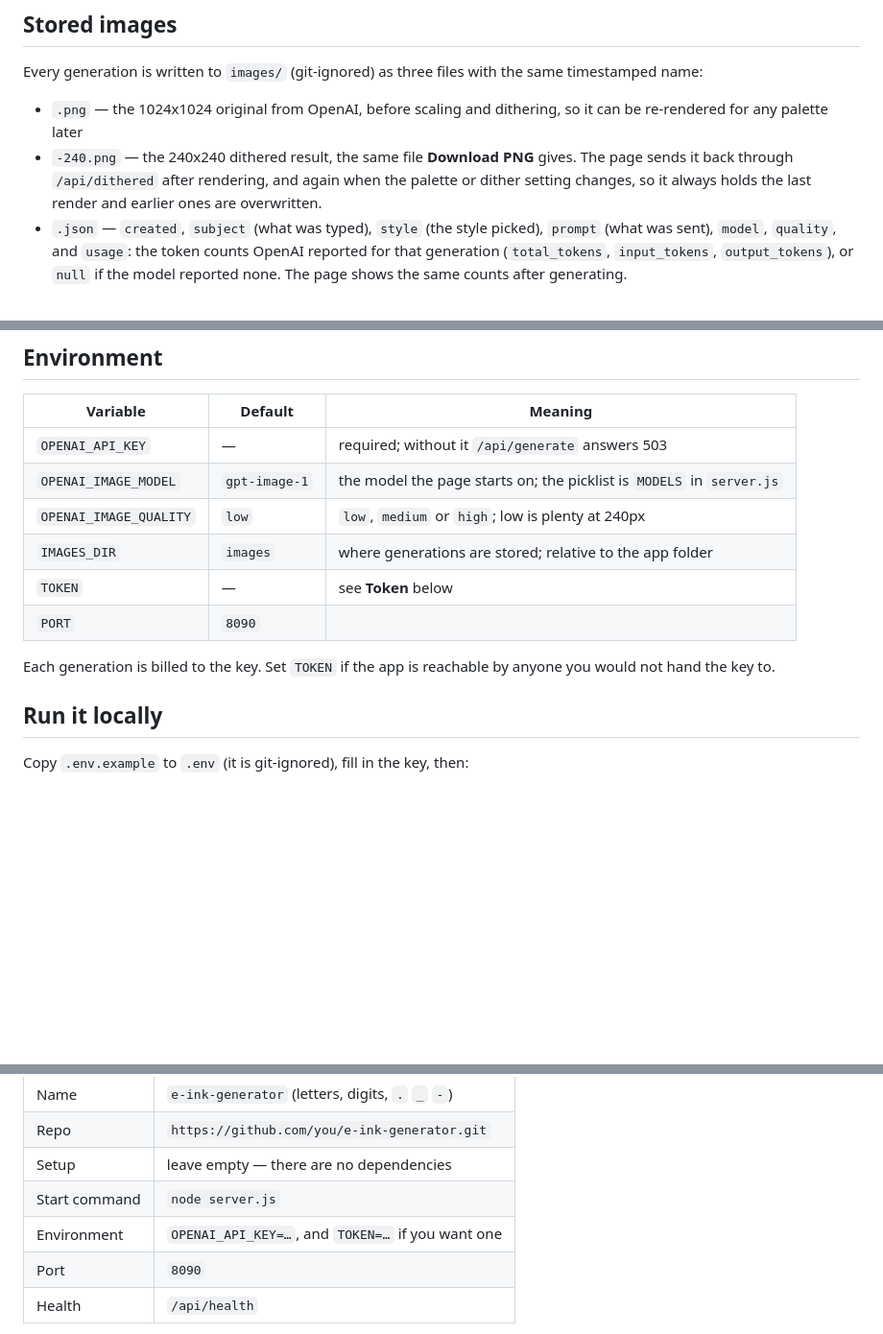
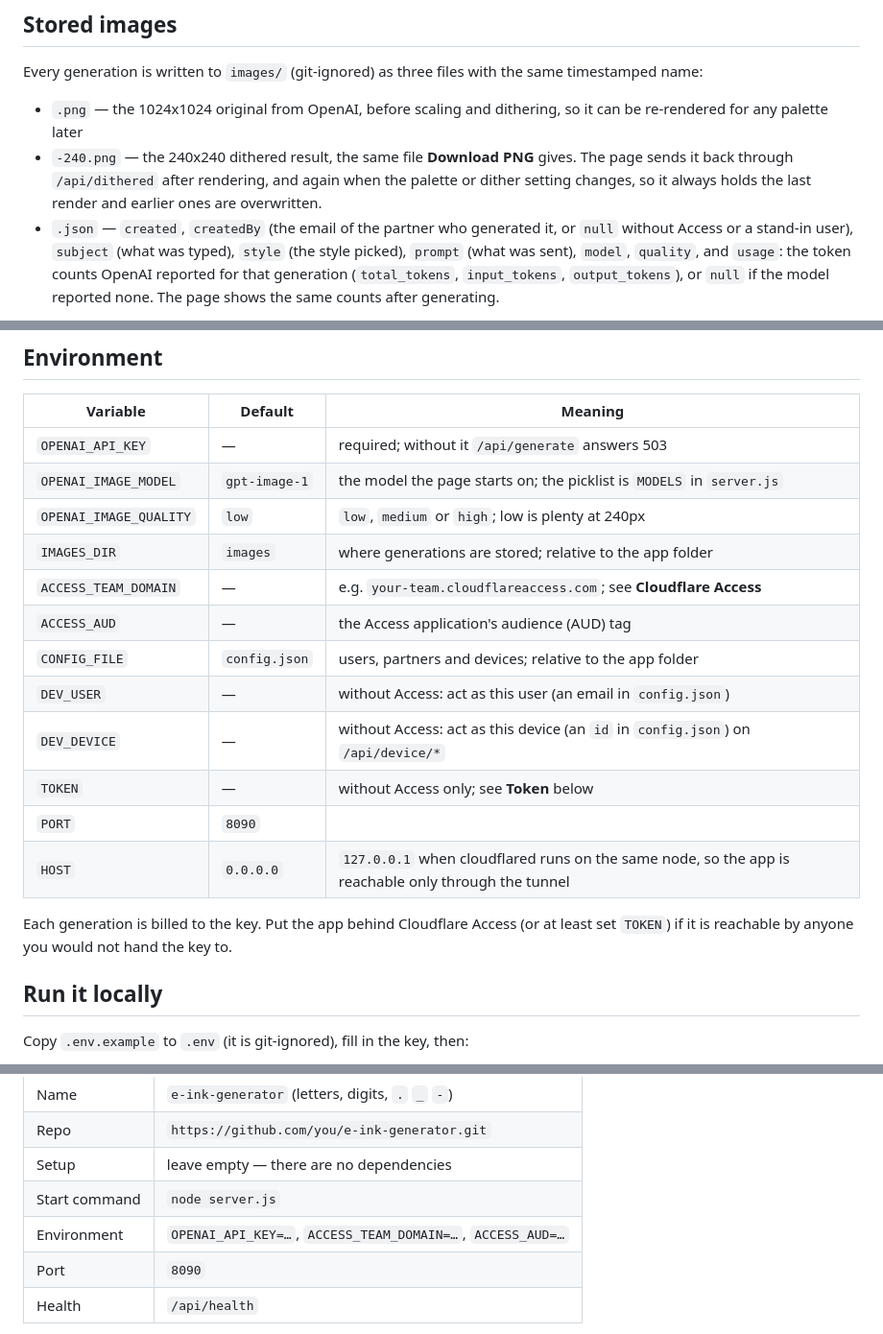
Before and after one commit to rodzurek/E-Ink-Generator, a Markdown page: README.md, 3 parts joined by grey strips. Shown at 96% size. GitHub-like rendering; blank space fills up the shorter version.

```diff
--- a/README.md
+++ b/README.md
@@ -69,7 +72,8 @@ same timestamped name:
   gives. The page sends it back through `/api/dithered` after rendering, and
   again when the palette or dither setting changes, so it always holds the
   last render and earlier ones are overwritten.
-- `.json` — `created`, `subject` (what was typed), `style` (the style
+- `.json` — `created`, `createdBy` (the email of the partner who generated
+  it, or `null` without Access or a stand-in user), `subject` (what was typed), `style` (the style
   picked), `prompt` (what was sent),
   `model`, `quality`, and `usage`: the token counts OpenAI reported for that
   generation (`total_tokens`, `input_tokens`, `output_tokens`), or `null` if
@@ -93,11 +97,17 @@ logged. Nothing is ever deleted, so clear the folder yourself.
 | `OPENAI_IMAGE_MODEL`   | `gpt-image-1` | the model the page starts on; the picklist is `MODELS` in `server.js` |
 | `OPENAI_IMAGE_QUALITY` | `low`         | `low`, `medium` or `high`; low is plenty at 240px |
 | `IMAGES_DIR`           | `images`      | where generations are stored; relative to the app folder |
-| `TOKEN`                | —             | see **Token** below                            |
+| `ACCESS_TEAM_DOMAIN`   | —             | e.g. `your-team.cloudflareaccess.com`; see **Cloudflare Access** |
+| `ACCESS_AUD`           | —             | the Access application's audience (AUD) tag    |
+| `CONFIG_FILE`          | `config.json` | users, partners and devices; relative to the app folder |
+| `DEV_USER`             | —             | without Access: act as this user (an email in `config.json`) |
+| `DEV_DEVICE`           | —             | without Access: act as this device (an `id` in `config.json`) on `/api/device/*` |
+| `TOKEN`                | —             | without Access only; see **Token** below       |
 | `PORT`                 | `8090`        |                                                |
+| `HOST`                 | `0.0.0.0`     | `127.0.0.1` when cloudflared runs on the same node, so the app is reachable only through the tunnel |
 
-Each generation is billed to the key. Set `TOKEN` if the app is reachable by
-anyone you would not hand the key to.
+Each generation is billed to the key. Put the app behind Cloudflare Access (or
+at least set `TOKEN`) if it is reachable by anyone you would not hand the key to.
 
 ## Run it locally
 
@@ -124,7 +134,7 @@ In **Install app**, pick kind **git** and fill:
 | Repo           | `https://github.com/you/e-ink-generator.git` |
 | Setup          | leave empty — there are no dependencies |
 | Start command  | `node server.js`                        |
-| Environment    | `OPENAI_API_KEY=…`, and `TOKEN=…` if you want one |
+| Environment    | `OPENAI_API_KEY=…`, `ACCESS_TEAM_DOMAIN=…`, `ACCESS_AUD=…` |
 | Port           | `8090`                                  |
 | Health         | `/api/health`                           |
 
```
Also changed, not shown: other parts of README.md (+52 -5 lines).
